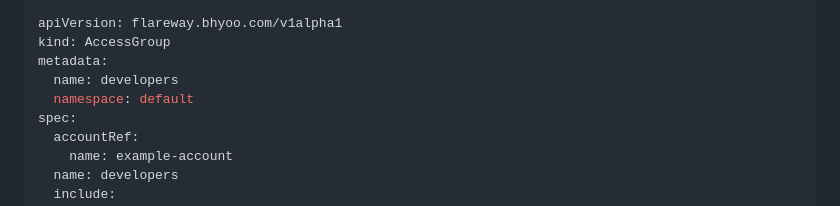
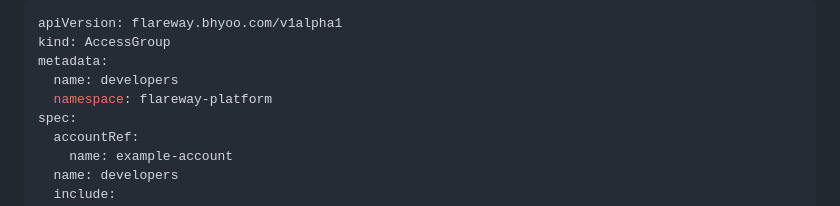
Before and after one commit to isac322/flareway, a Markdown page: docs/concepts/ownership-and-adoption.md, the part around the change. Rendered like a GitHub page.

Commit message:
docs: fix remaining parity findings

```diff
--- a/docs/concepts/ownership-and-adoption.md
+++ b/docs/concepts/ownership-and-adoption.md
@@ -50,7 +50,7 @@ apiVersion: flareway.bhyoo.com/v1alpha1
 kind: AccessGroup
 metadata:
   name: developers
-  namespace: default
+  namespace: flareway-platform
 spec:
   accountRef:
     name: example-account
```
